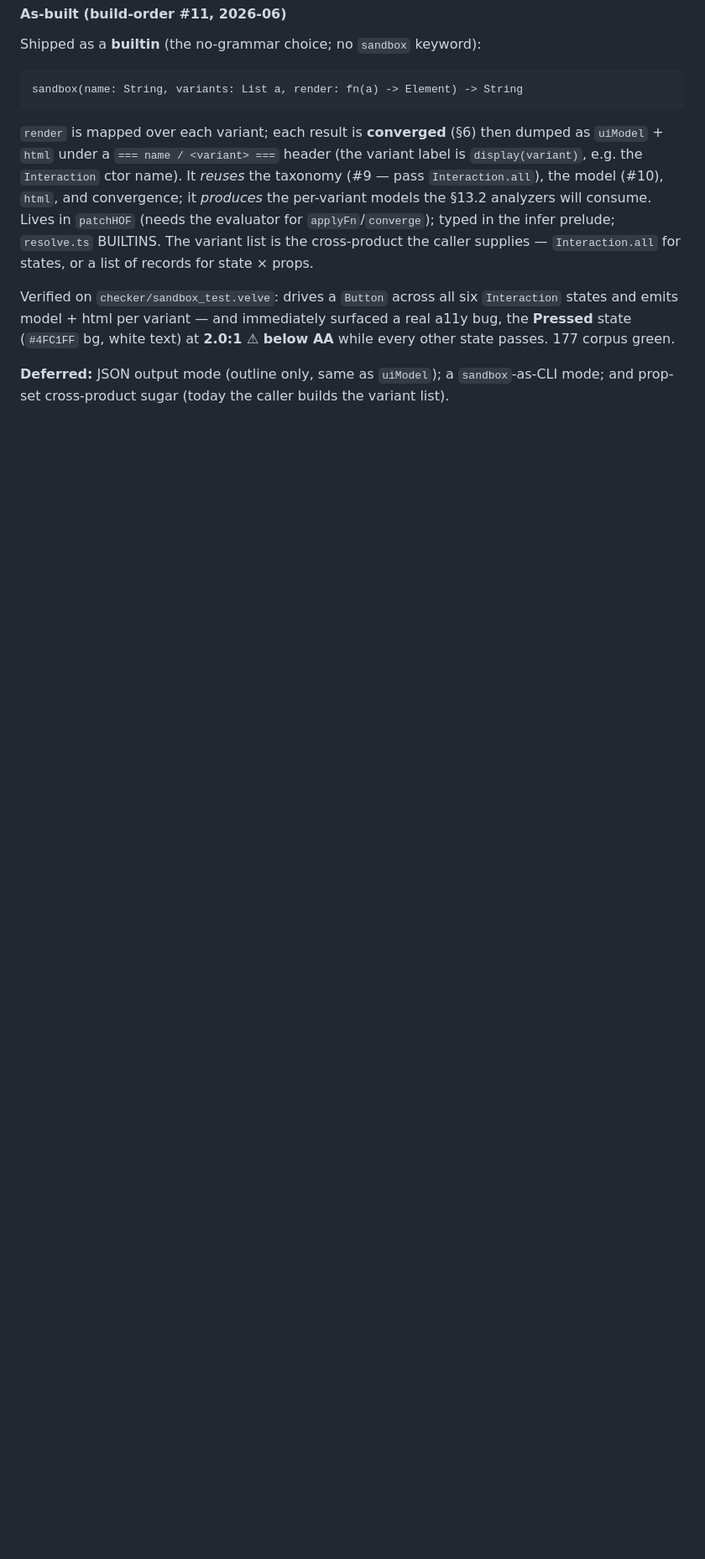
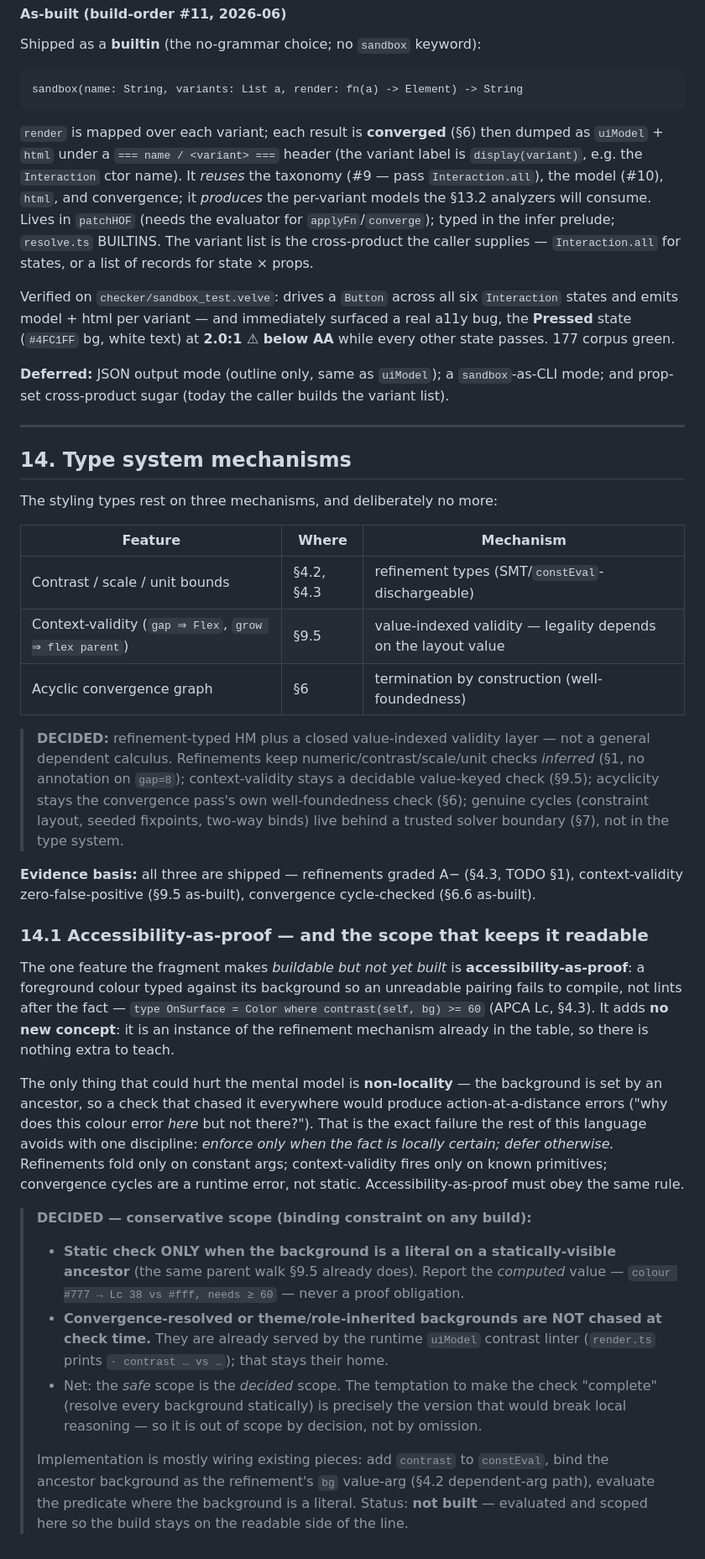
Before and after one commit to iversonianGremling/velve, a Markdown page: docs/styles-design.md, the part around the change. Shown at 84% size. GitHub-like rendering; blank space fills up the shorter version.

Commit message:
Scope accessibility-as-proof to the readable subset (styles-design §14.1 + PLAN)
Records the one buildable feature the type-system fragment enables — a contrast
refinement (`OnSurface = Color where contrast(self, bg) >= Lc`) that makes an
unreadable colour pairing fail to compile — and, more importantly, the constraint
that keeps it from hurting "easy mental models."

Finding (studied against the as-built checker): the feature adds no new concept (it
is an instance of the existing refinement mechanism, transparent, one-sentence
errors). The only readability risk is non-locality — the background is set by an
ancestor. velve already defuses this everywhere with one discipline: enforce only
when the fact is locally certain, defer otherwise (refinements fold on constants;
context-validity fires on known primitives; convergence cycles are runtime, not
static).

DECIDED (binding): the static contrast check fires ONLY when the background is a
literal on a statically-visible ancestor (reuse the §9.5 parent walk), reporting the
computed Lc value, never a proof obligation. Convergence-resolved / theme-inherited
backgrounds are not chased statically — they stay with the runtime uiModel linter
that already reports contrast. The "complete" version (resolve every background
statically) is the one that would break local reasoning, so it is out of scope by
decision. Logged as a Track B build item.

Co-Authored-By: Claude Opus 4.8 <noreply@anthropic.com>

```diff
--- a/docs/styles-design.md
+++ b/docs/styles-design.md
@@ -1261,3 +1261,59 @@ below AA** while every other state passes. 177 corpus green.
 
 **Deferred:** JSON output mode (outline only, same as `uiModel`); a `sandbox`-as-CLI
 mode; and prop-set cross-product sugar (today the caller builds the variant list).
+
+---
+
+## 14. Type system mechanisms
+
+The styling types rest on three mechanisms, and deliberately no more:
+
+| Feature | Where | Mechanism |
+|---|---|---|
+| Contrast / scale / unit bounds | §4.2, §4.3 | refinement types (SMT/`constEval`-dischargeable) |
+| Context-validity (`gap ⇒ Flex`, `grow ⇒ flex parent`) | §9.5 | value-indexed validity — legality depends on the layout value |
+| Acyclic convergence graph | §6 | termination by construction (well-foundedness) |
+
+> **DECIDED:** refinement-typed HM plus a closed value-indexed validity layer — not
+> a general dependent calculus. Refinements keep numeric/contrast/scale/unit checks
+> *inferred* (§1, no annotation on `gap=8`); context-validity stays a decidable
+> value-keyed check (§9.5); acyclicity stays the convergence pass's own
+> well-foundedness check (§6); genuine cycles (constraint layout, seeded fixpoints,
+> two-way binds) live behind a trusted solver boundary (§7), not in the type system.
+
+**Evidence basis:** all three are shipped — refinements graded A− (§4.3, TODO §1),
+context-validity zero-false-positive (§9.5 as-built), convergence cycle-checked
+(§6.6 as-built).
+
+### 14.1 Accessibility-as-proof — and the scope that keeps it readable
+
+The one feature the fragment makes *buildable but not yet built* is
+**accessibility-as-proof**: a foreground colour typed against its background so an
+unreadable pairing fails to compile, not lints after the fact —
+`type OnSurface = Color where contrast(self, bg) >= 60` (APCA Lc, §4.3). It adds **no
+new concept**: it is an instance of the refinement mechanism already in the table, so
+there is nothing extra to teach.
+
+The only thing that could hurt the mental model is **non-locality** — the background is
+set by an ancestor, so a check that chased it everywhere would produce
+action-at-a-distance errors ("why does this colour error *here* but not there?"). That
+is the exact failure the rest of this language avoids with one discipline: *enforce only
+when the fact is locally certain; defer otherwise.* Refinements fold only on constant
+args; context-validity fires only on known primitives; convergence cycles are a runtime
+error, not static. Accessibility-as-proof must obey the same rule.
+
+> **DECIDED — conservative scope (binding constraint on any build):**
+> - **Static check ONLY when the background is a literal on a statically-visible
+>   ancestor** (the same parent walk §9.5 already does). Report the *computed* value —
+>   `colour #777 → Lc 38 vs #fff, needs ≥ 60` — never a proof obligation.
+> - **Convergence-resolved or theme/role-inherited backgrounds are NOT chased at check
+>   time.** They are already served by the runtime `uiModel` contrast linter
+>   (`render.ts` prints `· contrast … vs …`); that stays their home.
+> - Net: the *safe* scope is the *decided* scope. The temptation to make the check
+>   "complete" (resolve every background statically) is precisely the version that would
+>   break local reasoning — so it is out of scope by decision, not by omission.
+>
+> Implementation is mostly wiring existing pieces: add `contrast` to `constEval`, bind
+> the ancestor background as the refinement's `bg` value-arg (§4.2 dependent-arg path),
+> evaluate the predicate where the background is a literal. Status: **not built** —
+> evaluated and scoped here so the build stays on the readable side of the line.
```
Also changed, not shown: PLAN.md (+10 -0 lines).
